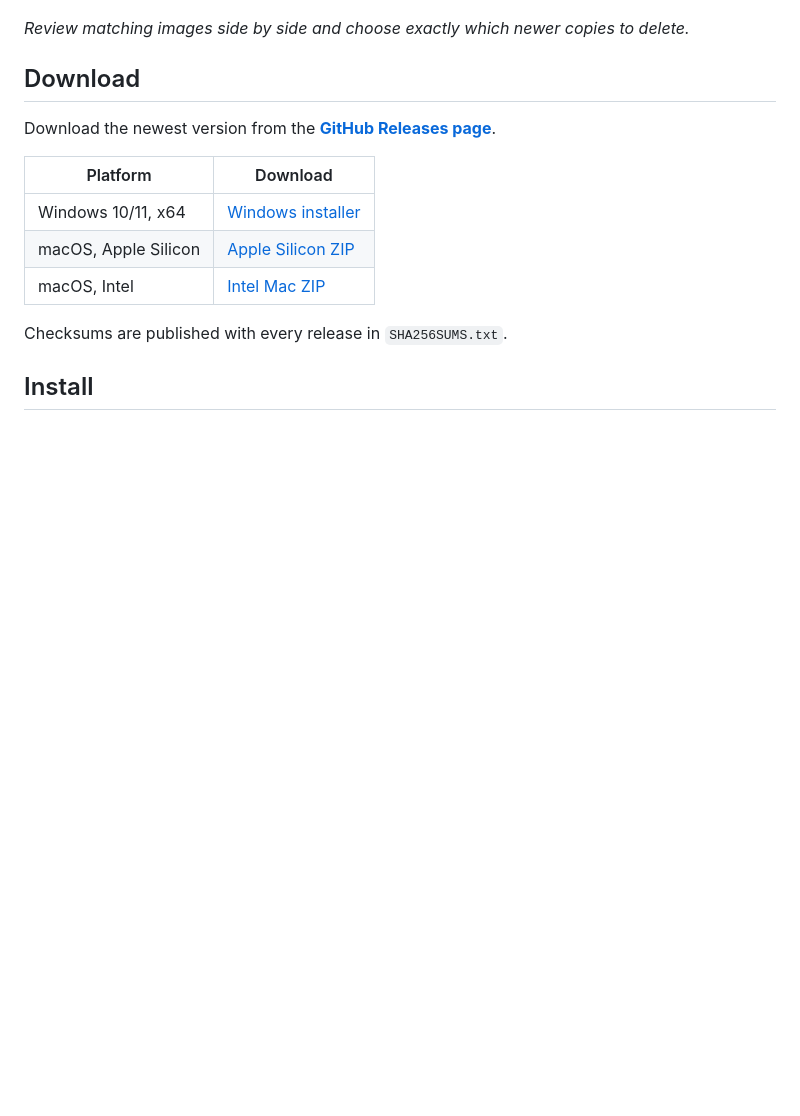
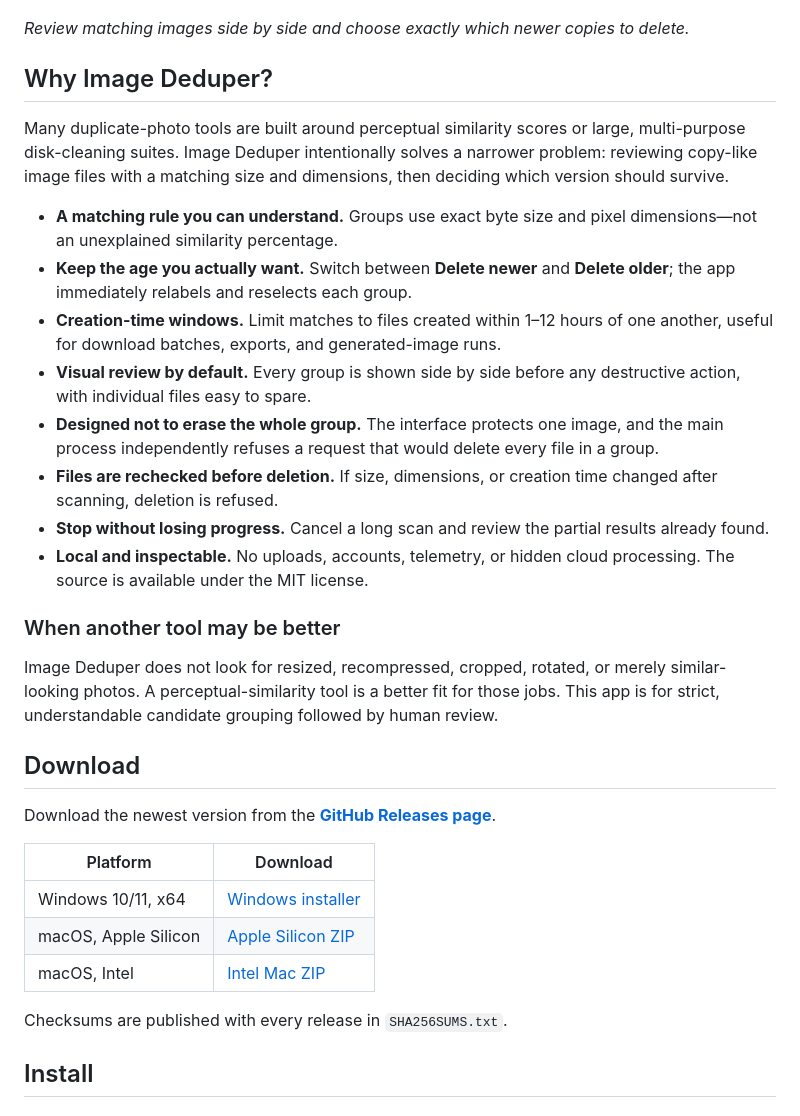
Before and after one commit to designlook/image-deduper, a Markdown page: README.md, the part around the change. Drawn GitHub-style; blank space fills up the shorter version.

Commit message:
Explain what makes Image Deduper different

```diff
--- a/README.md
+++ b/README.md
@@ -8,6 +8,38 @@ images are never uploaded.
 ![Image Deduper showing side-by-side duplicate previews and deletion controls](docs/images/image-deduper-ui.png)
 
 *Review matching images side by side and choose exactly which newer copies to delete.*
+
+## Why Image Deduper?
+
+Many duplicate-photo tools are built around perceptual similarity scores or
+large, multi-purpose disk-cleaning suites. Image Deduper intentionally solves a
+narrower problem: reviewing copy-like image files with a matching size and
+dimensions, then deciding which version should survive.
+
+- **A matching rule you can understand.** Groups use exact byte size and pixel
+  dimensions—not an unexplained similarity percentage.
+- **Keep the age you actually want.** Switch between **Delete newer** and
+  **Delete older**; the app immediately relabels and reselects each group.
+- **Creation-time windows.** Limit matches to files created within 1–12 hours of
+  one another, useful for download batches, exports, and generated-image runs.
+- **Visual review by default.** Every group is shown side by side before any
+  destructive action, with individual files easy to spare.
+- **Designed not to erase the whole group.** The interface protects one image,
+  and the main process independently refuses a request that would delete every
+  file in a group.
+- **Files are rechecked before deletion.** If size, dimensions, or creation time
+  changed after scanning, deletion is refused.
+- **Stop without losing progress.** Cancel a long scan and review the partial
+  results already found.
+- **Local and inspectable.** No uploads, accounts, telemetry, or hidden cloud
+  processing. The source is available under the MIT license.
+
+### When another tool may be better
+
+Image Deduper does not look for resized, recompressed, cropped, rotated, or
+merely similar-looking photos. A perceptual-similarity tool is a better fit for
+those jobs. This app is for strict, understandable candidate grouping followed
+by human review.
 
 ## Download
 
```
